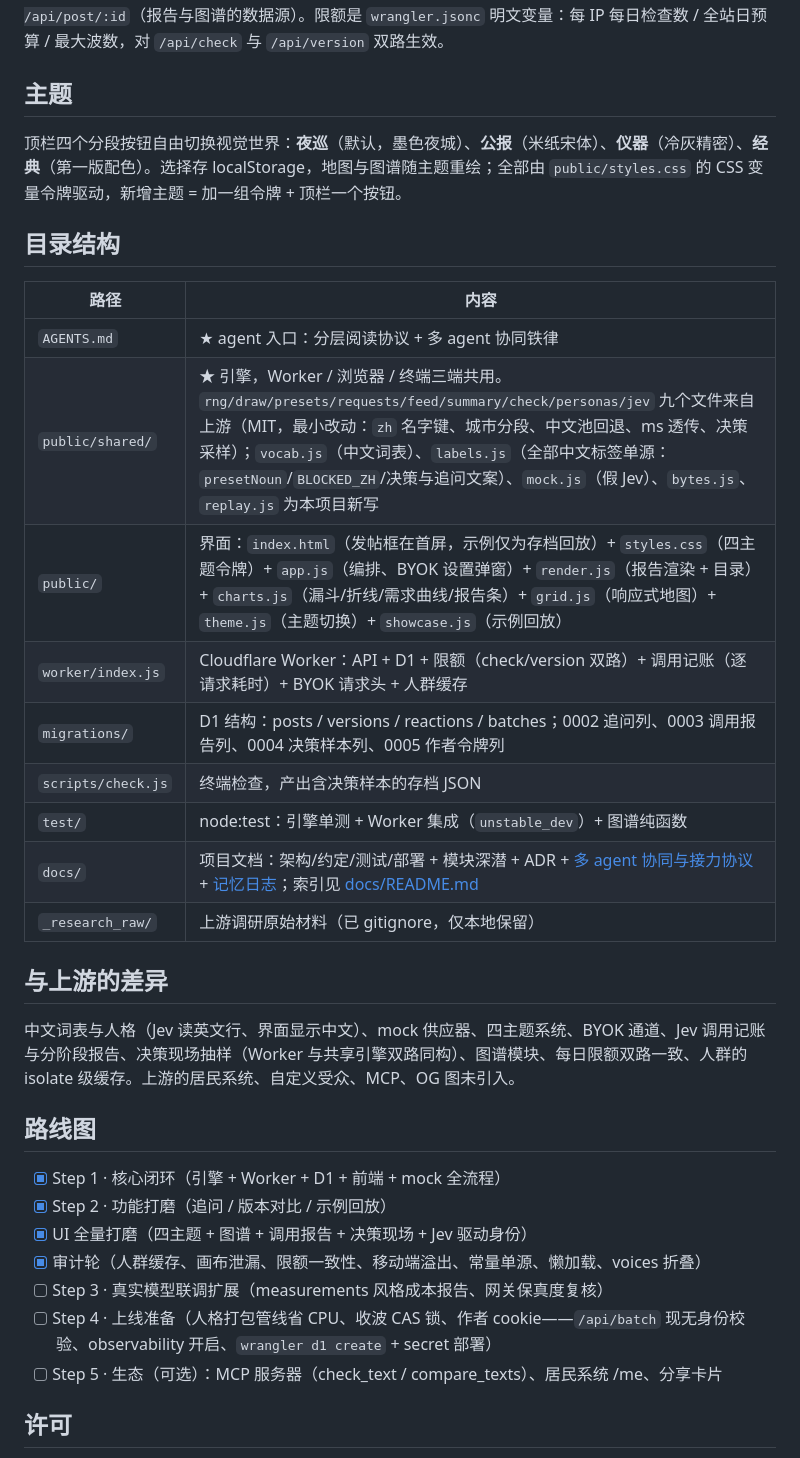
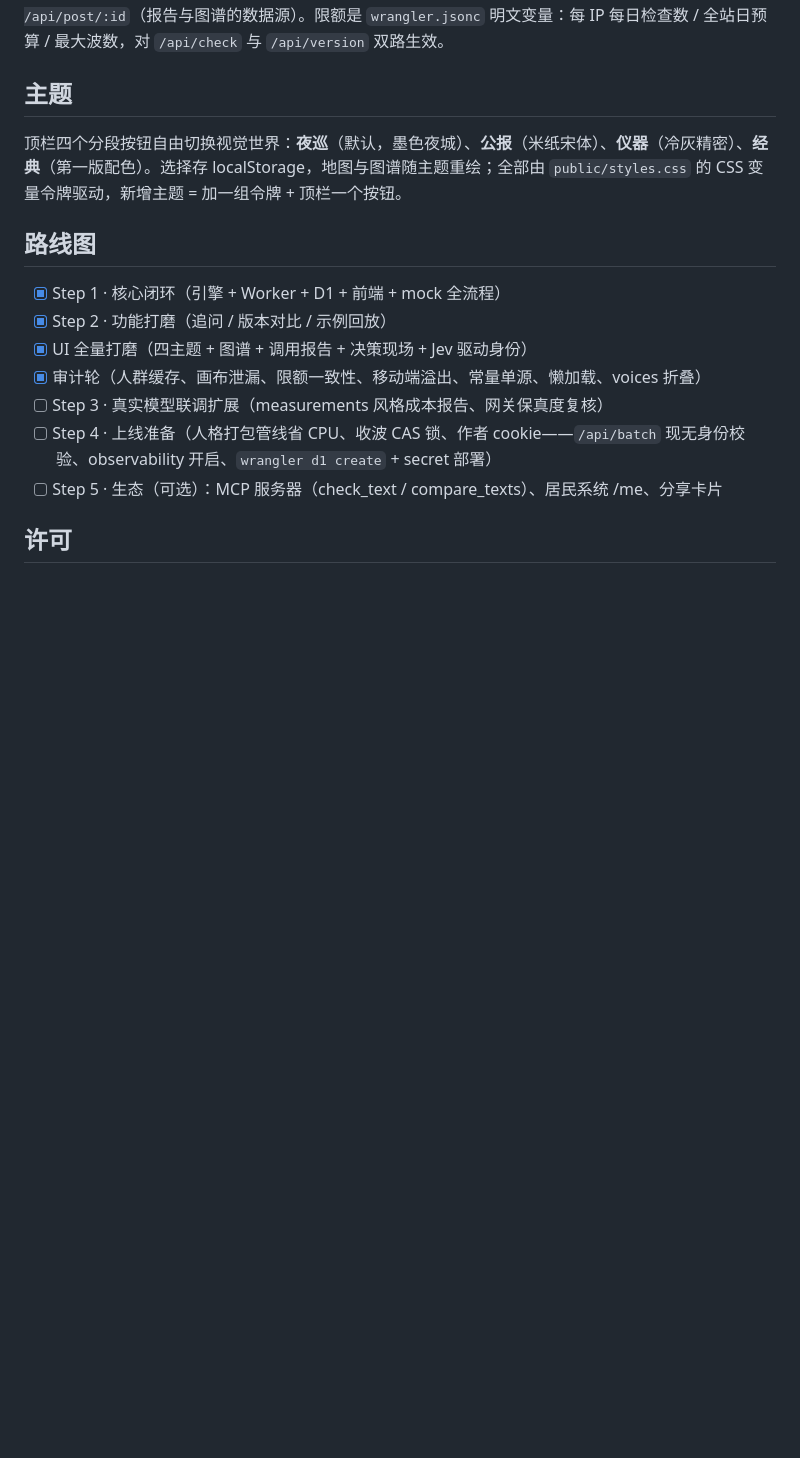
Before and after one commit to tripodxu/jevtown, a Markdown page: README.md, the part around the change. Drawn GitHub-style; blank space fills up the shorter version.

Commit message:
docs: slim README back to product entry (details live in docs/)

```diff
--- a/README.md
+++ b/README.md
@@ -72,24 +72,6 @@ npm test    # 45 个用例：引擎单测 + Worker 集成（unstable_dev）+ 图
 
 顶栏四个分段按钮自由切换视觉世界：**夜巡**（默认，墨色夜城）、**公报**（米纸宋体）、**仪器**（冷灰精密）、**经典**（第一版配色）。选择存 localStorage，地图与图谱随主题重绘；全部由 `public/styles.css` 的 CSS 变量令牌驱动，新增主题 = 加一组令牌 + 顶栏一个按钮。
 
-## 目录结构
-
-| 路径 | 内容 |
-|---|---|
-| `AGENTS.md` | ★ agent 入口：分层阅读协议 + 多 agent 协同铁律 |
-| `public/shared/` | ★ 引擎，Worker / 浏览器 / 终端三端共用。`rng/draw/presets/requests/feed/summary/check/personas/jev` 九个文件来自上游（MIT，最小改动：`zh` 名字键、城市分段、中文池回退、ms 透传、决策采样）；`vocab.js`（中文词表）、`labels.js`（全部中文标签单源：`presetNoun`/`BLOCKED_ZH`/决策与追问文案）、`mock.js`（假 Jev）、`bytes.js`、`replay.js` 为本项目新写 |
-| `public/` | 界面：`index.html`（发帖框在首屏，示例仅为存档回放）+ `styles.css`（四主题令牌）+ `app.js`（编排、BYOK 设置弹窗）+ `render.js`（报告渲染 + 目录）+ `charts.js`（漏斗/折线/需求曲线/报告条）+ `grid.js`（响应式地图）+ `theme.js`（主题切换）+ `showcase.js`（示例回放） |
-| `worker/index.js` | Cloudflare Worker：API + D1 + 限额（check/version 双路）+ 调用记账（逐请求耗时）+ BYOK 请求头 + 人群缓存 |
-| `migrations/` | D1 结构：posts / versions / reactions / batches；0002 追问列、0003 调用报告列、0004 决策样本列、0005 作者令牌列 |
-| `scripts/check.js` | 终端检查，产出含决策样本的存档 JSON |
-| `test/` | node:test：引擎单测 + Worker 集成（`unstable_dev`）+ 图谱纯函数 |
-| `docs/` | 项目文档：架构/约定/测试/部署 + 模块深潜 + ADR + [多 agent 协同与接力协议](./docs/agent/COLLABORATION.md) + [记忆日志](./docs/MEMORY.md)；索引见 [docs/README.md](./docs/README.md) |
-| `_research_raw/` | 上游调研原始材料（已 gitignore，仅本地保留） |
-
-## 与上游的差异
-
-中文词表与人格（Jev 读英文行、界面显示中文）、mock 供应器、四主题系统、BYOK 通道、Jev 调用记账与分阶段报告、决策现场抽样（Worker 与共享引擎双路同构）、图谱模块、每日限额双路一致、人群的 isolate 级缓存。上游的居民系统、自定义受众、MCP、OG 图未引入。
-
 ## 路线图
 
 - [x] Step 1 · 核心闭环（引擎 + Worker + D1 + 前端 + mock 全流程）
```
